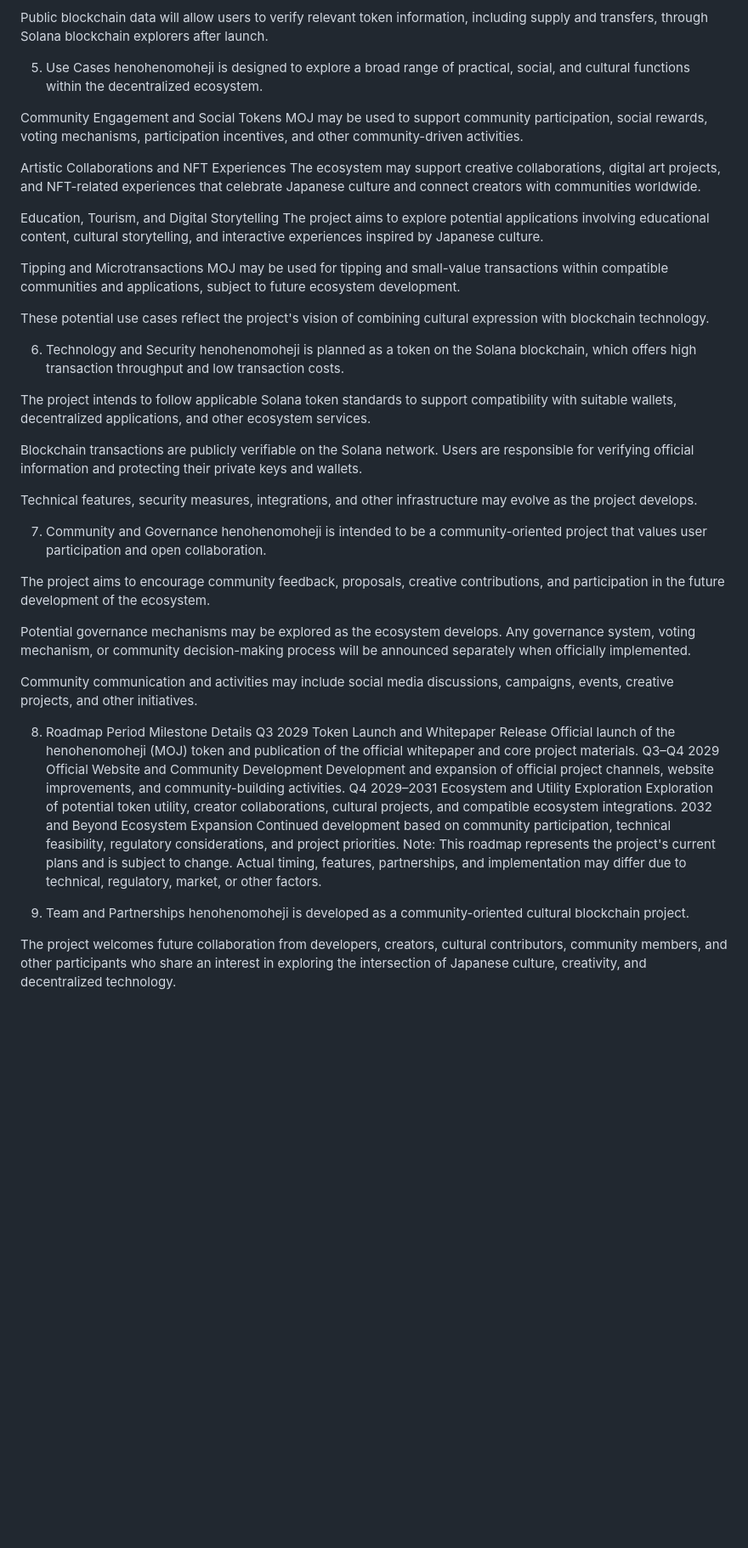
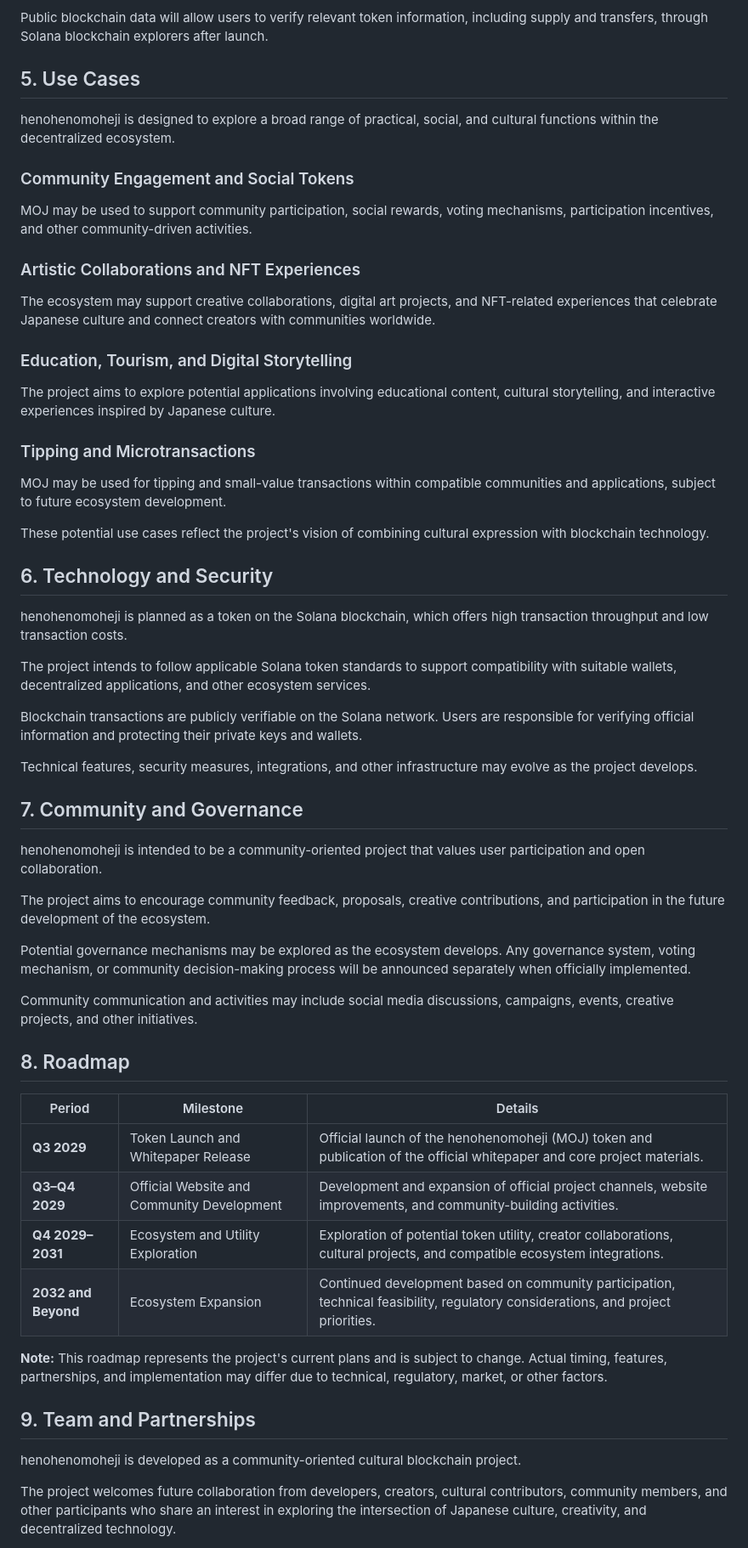
Before and after one commit to henohenomohejicoin/henohenomoheji, a Markdown page: README.md, the part around one of its changes. Shown at 85% size. GitHub-like rendering; blank space fills up the shorter version.

```diff
--- a/README.md
+++ b/README.md
@@ -70,24 +69,30 @@ The token is intended to follow the Solana SPL token standard, supporting compat
 
 Public blockchain data will allow users to verify relevant token information, including supply and transfers, through Solana blockchain explorers after launch.
 
-5. Use Cases
+## 5. Use Cases
+
 henohenomoheji is designed to explore a broad range of practical, social, and cultural functions within the decentralized ecosystem.
 
-Community Engagement and Social Tokens
+### Community Engagement and Social Tokens
+
 MOJ may be used to support community participation, social rewards, voting mechanisms, participation incentives, and other community-driven activities.
 
-Artistic Collaborations and NFT Experiences
+### Artistic Collaborations and NFT Experiences
+
 The ecosystem may support creative collaborations, digital art projects, and NFT-related experiences that celebrate Japanese culture and connect creators with communities worldwide.
 
-Education, Tourism, and Digital Storytelling
+### Education, Tourism, and Digital Storytelling
+
 The project aims to explore potential applications involving educational content, cultural storytelling, and interactive experiences inspired by Japanese culture.
 
-Tipping and Microtransactions
+### Tipping and Microtransactions
+
 MOJ may be used for tipping and small-value transactions within compatible communities and applications, subject to future ecosystem development.
 
 These potential use cases reflect the project's vision of combining cultural expression with blockchain technology.
 
-6. Technology and Security
+## 6. Technology and Security
+
 henohenomoheji is planned as a token on the Solana blockchain, which offers high transaction throughput and low transaction costs.
 
 The project intends to follow applicable Solana token standards to support compatibility with suitable wallets, decentralized applications, and other ecosystem services.
@@ -96,7 +101,8 @@ Blockchain transactions are publicly verifiable on the Solana network. Users are
 
 Technical features, security measures, integrations, and other infrastructure may evolve as the project develops.
 
-7. Community and Governance
+## 7. Community and Governance
+
 henohenomoheji is intended to be a community-oriented project that values user participation and open collaboration.
 
 The project aims to encourage community feedback, proposals, creative contributions, and participation in the future development of the ecosystem.
@@ -105,15 +111,19 @@ Potential governance mechanisms may be explored as the ecosystem develops. Any g
 
 Community communication and activities may include social media discussions, campaigns, events, creative projects, and other initiatives.
 
-8. Roadmap
-Period	Milestone	Details
-Q3 2029	Token Launch and Whitepaper Release	Official launch of the henohenomoheji (MOJ) token and publication of the official whitepaper and core project materials.
-Q3–Q4 2029	Official Website and Community Development	Development and expansion of official project channels, website improvements, and community-building activities.
-Q4 2029–2031	Ecosystem and Utility Exploration	Exploration of potential token utility, creator collaborations, cultural projects, and compatible ecosystem integrations.
-2032 and Beyond	Ecosystem Expansion	Continued development based on community participation, technical feasibility, regulatory considerations, and project priorities.
-Note: This roadmap represents the project's current plans and is subject to change. Actual timing, features, partnerships, and implementation may differ due to technical, regulatory, market, or other factors.
+## 8. Roadmap
 
-9. Team and Partnerships
+| Period              | Milestone                                  | Details                                                                                                                           |
+| ------------------- | ------------------------------------------ | --------------------------------------------------------------------------------------------------------------------------------- |
+| **Q3 2029**         | Token Launch and Whitepaper Release        | Official launch of the henohenomoheji (MOJ) token and publication of the official whitepaper and core project materials.          |
+| **Q3–Q4 2029**      | Official Website and Community Development | Development and expansion of official project channels, website improvements, and community-building activities.                  |
+| **Q4 2029–2031**    | Ecosystem and Utility Exploration          | Exploration of potential token utility, creator collaborations, cultural projects, and compatible ecosystem integrations.         |
+| **2032 and Beyond** | Ecosystem Expansion                        | Continued development based on community participation, technical feasibility, regulatory considerations, and project priorities. |
+
+**Note:** This roadmap represents the project's current plans and is subject to change. Actual timing, features, partnerships, and implementation may differ due to technical, regulatory, market, or other factors.
+
+## 9. Team and Partnerships
+
 henohenomoheji is developed as a community-oriented cultural blockchain project.
 
 The project welcomes future collaboration from developers, creators, cultural contributors, community members, and other participants who share an interest in exploring the intersection of Japanese culture, creativity, and decentralized technology.
```
Also changed, not shown: other parts of README.md (+33 -33 lines).
